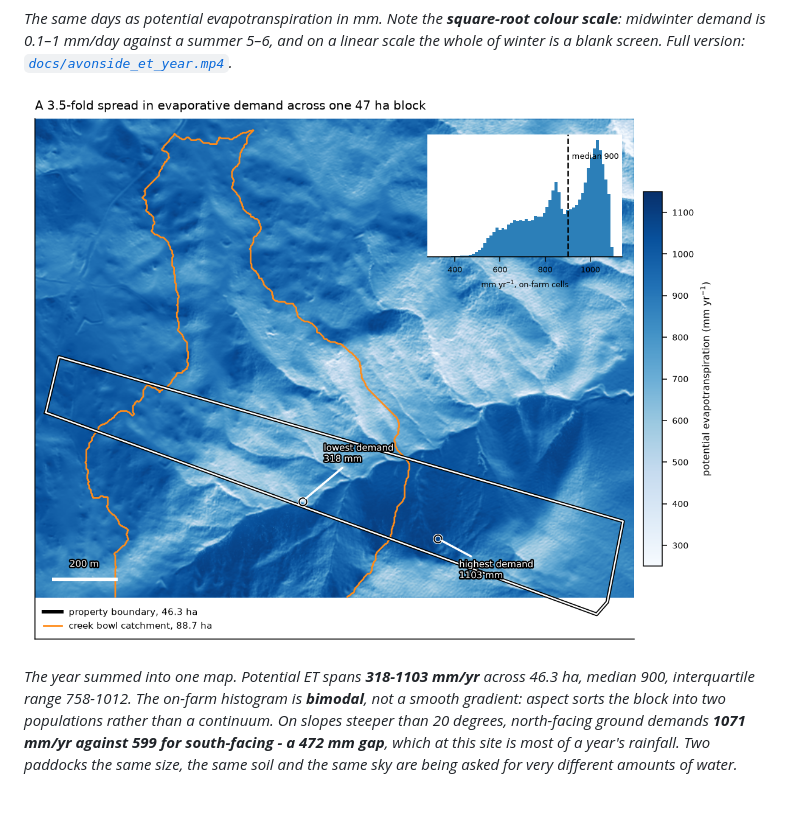
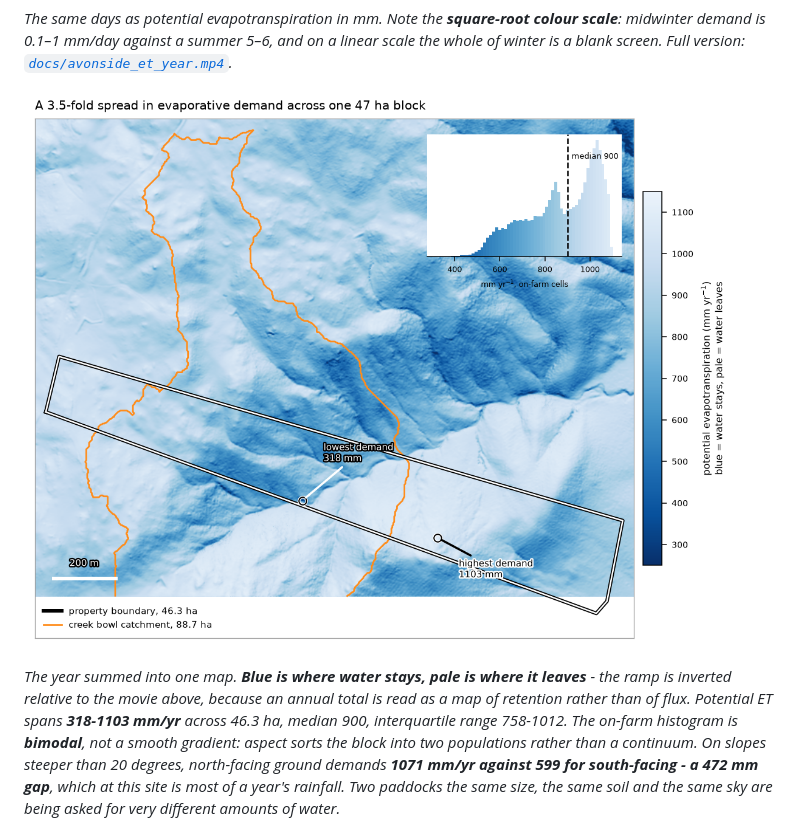
Before and after one commit to jborevitz/pyterrainsol, a Markdown page: README.md, the part around the change. Drawn GitHub-style; pictures changed too: docs/annual_et_3m.png; blank space fills up the shorter version.

Commit message:
Invert the annual demand ramp: blue is where water stays
An annual total reads as a retention map, not a flux map, so dark blue now
marks the sheltered south faces and gully floors that lose least, and pale
marks the north faces that lose most. Histogram bars are tinted to the same
ramp. The daily movie keeps the opposite convention, where dark blue is the
day's largest loss; the colourbar on each says which is which.

```diff
--- a/README.md
+++ b/README.md
@@ -87,7 +87,7 @@ scale the whole of winter is a blank screen. Full version:
 
 ![Annual potential evapotranspiration at 3 m](docs/annual_et_3m.png)
 
-*The year summed into one map. Potential ET spans **318-1103 mm/yr** across 46.3 ha,
+*The year summed into one map. **Blue is where water stays, pale is where it leaves** - the ramp is inverted relative to the movie above, because an annual total is read as a map of retention rather than of flux. Potential ET spans **318-1103 mm/yr** across 46.3 ha,
 median 900, interquartile range 758-1012. The on-farm histogram is **bimodal**, not a
 smooth gradient: aspect sorts the block into two populations rather than a continuum.
 On slopes steeper than 20 degrees, north-facing ground demands **1071 mm/yr against
```
